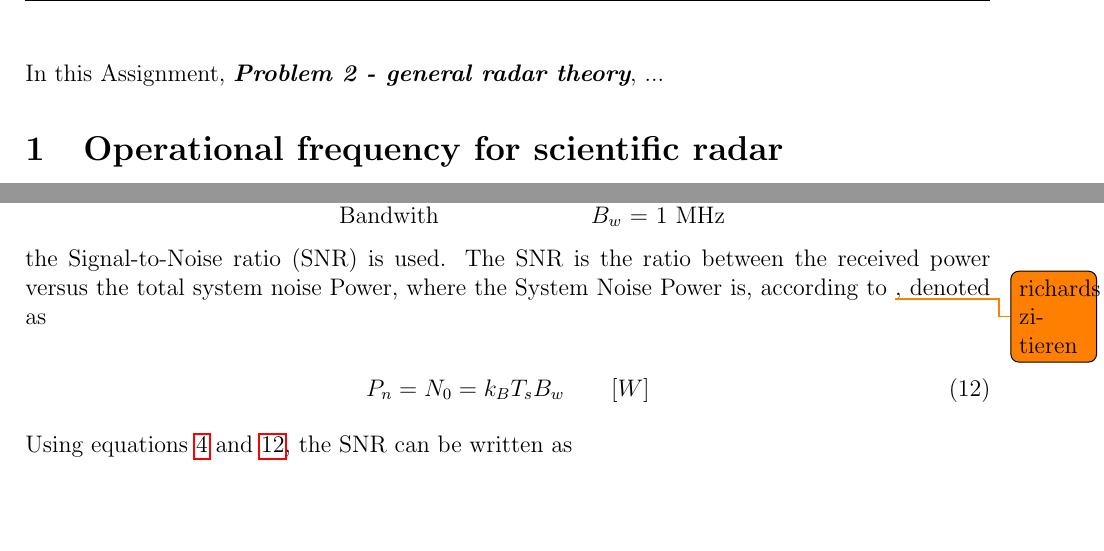
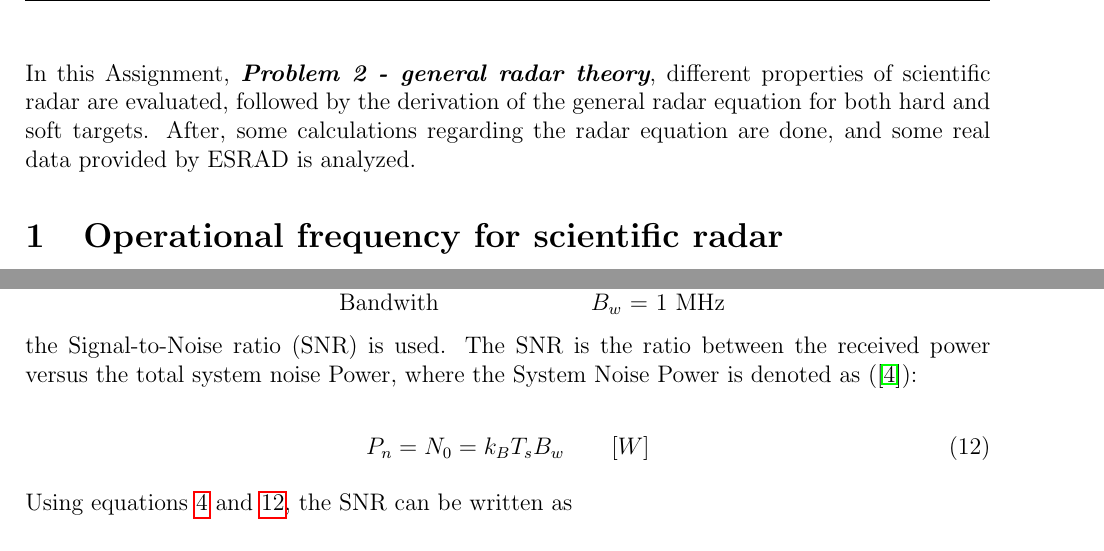
Before and after one commit to art1/Optics-Radar-Reports, a LaTeX document (report.tex, which reads content.tex): two parts of pages 2 and 5 of 10, joined at a grey line, cut so that both start at the same text, the shorter picture padded with empty space. Compiled offline with pdfLaTeX.

Commit message:
final touch

```diff
--- a/content.tex
+++ b/content.tex
@@ -1,7 +1,7 @@
 
 %%%%%%%%%%%%%%%%% Introduction to the Assignment %%%
 
-In this Assignment, \textit{\textbf{Problem 2 - general radar theory}}, ...
+In this Assignment, \textit{\textbf{Problem 2 - general radar theory}}, different properties of scientific radar are evaluated, followed by the derivation of the general radar equation for both hard and soft targets. After, some calculations regarding the radar equation are done, and some real data provided by ESRAD is analyzed.
 
 
 %%%%%%%%%%%%%%%%% TASK 1 %%%
@@ -163,7 +163,7 @@ To calculate the minimum cross section that is detectable for the given values
 \end{tabular}
 \end{center}
 
-the Signal-to-Noise ratio (SNR) is used. The SNR is the ratio between the received power versus the total system noise Power, where the System Noise Power is, according to \todo{richards zitieren}, denoted as
+the Signal-to-Noise ratio (SNR) is used. The SNR is the ratio between the received power versus the total system noise Power, where the System Noise Power is  denoted as (\citep{richards2010principles}):
 
 \begin{equation}
 \label{eq:noise}
```
Also changed, not shown: report.pdf, content.tex (2 more changed lines), 1 other file.
